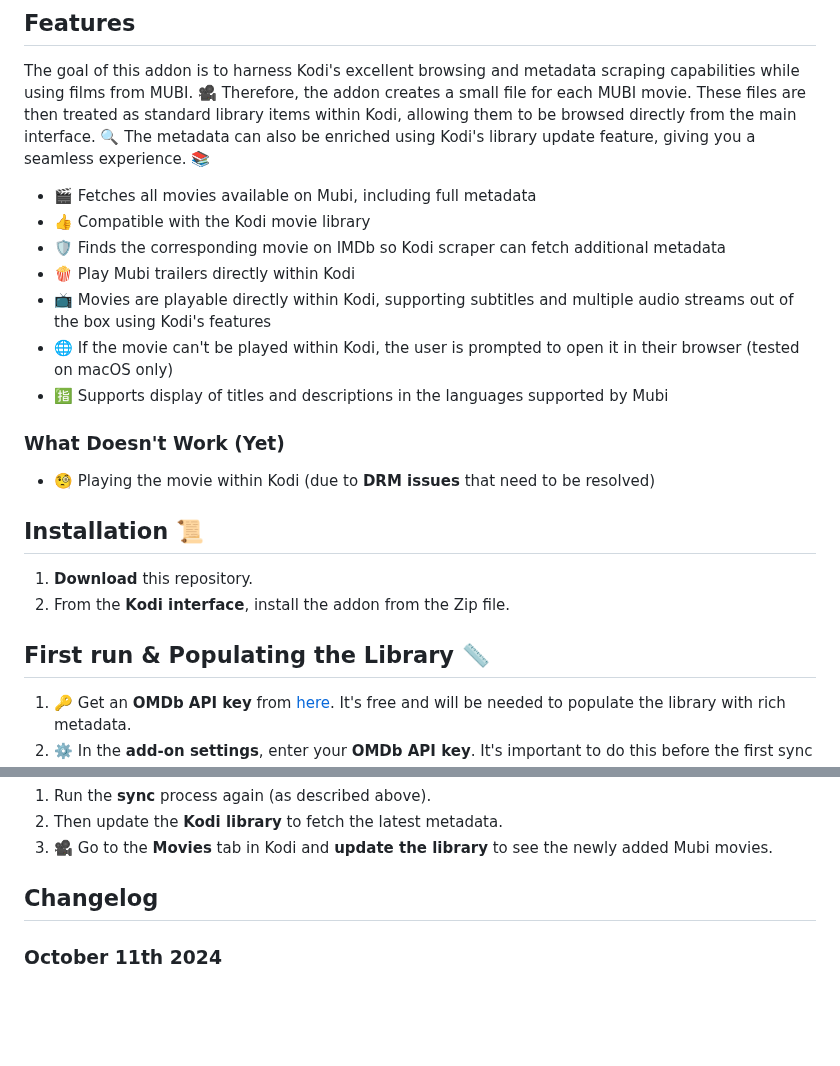
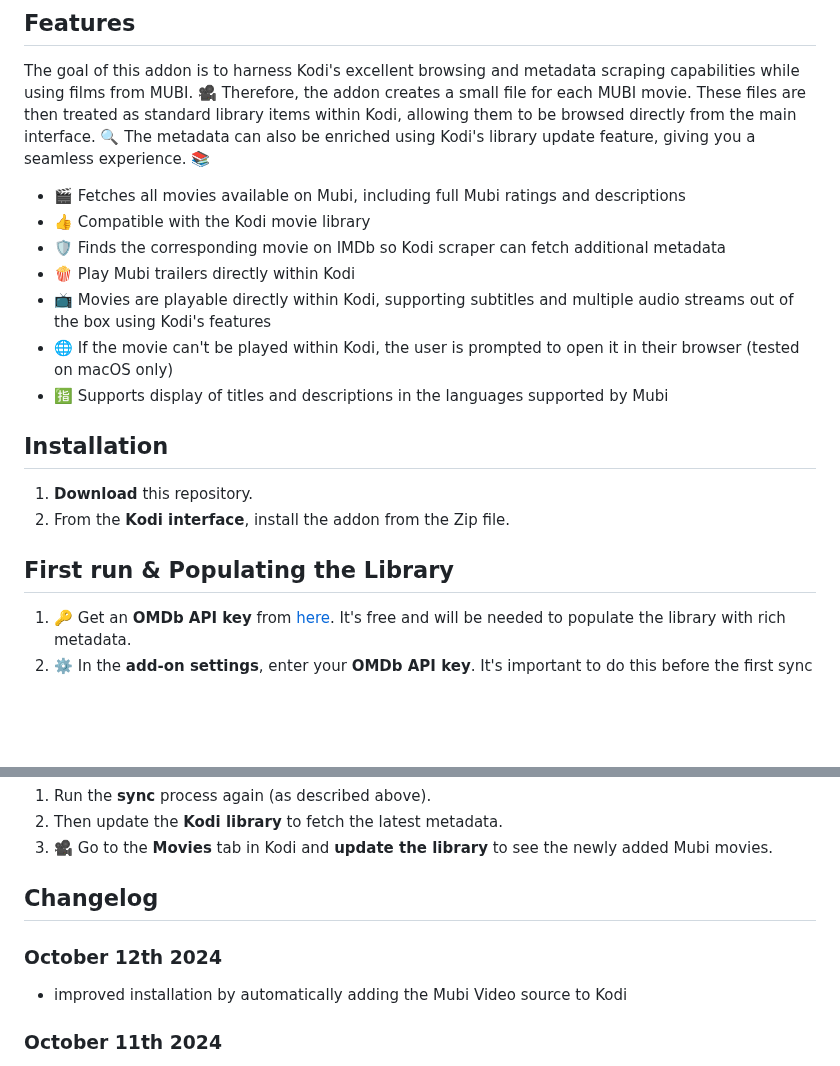
Before and after one commit to kubi2021/plugin.video.mubi, a Markdown page: README.md, 2 parts joined by grey strips. Rendered like a GitHub page; blank space fills up the shorter version.

```diff
--- a/README.md
+++ b/README.md
@@ -10,7 +10,7 @@ This project is a personal endeavour I work on in my free time. As I am not a pr
 
 The goal of this addon is to harness Kodi's excellent browsing and metadata scraping capabilities while using films from MUBI. 🎥 Therefore, the addon creates a small file for each MUBI movie. These files are then treated as standard library items within Kodi, allowing them to be browsed directly from the main interface. 🔍 The metadata can also be enriched using Kodi's library update feature, giving you a seamless experience. 📚
 
-- 🎬 Fetches all movies available on Mubi, including full metadata
+- 🎬 Fetches all movies available on Mubi, including full Mubi ratings and descriptions
 - 👍 Compatible with the Kodi movie library
 - 🛡️ Finds the corresponding movie on IMDb so Kodi scraper can fetch additional metadata
 - 🍿 Play Mubi trailers directly within Kodi
@@ -18,15 +18,12 @@ The goal of this addon is to harness Kodi's excellent browsing and metadata scra
 - 🌐 If the movie can't be played within Kodi, the user is prompted to open it in their browser (tested on macOS only)
 - 🈯 Supports display of titles and descriptions in the languages supported by Mubi
 
-### What Doesn't Work (Yet)
-- 🧐 Playing the movie within Kodi (due to **DRM issues** that need to be resolved)
-
-## Installation 📜
+## Installation
 
 1. **Download** this repository.
 2. From the **Kodi interface**, install the addon from the Zip file.
 
-## First run & Populating the Library 📏
+## First run & Populating the Library
 
 1. 🔑 Get an **OMDb API key** from [here](http://www.omdbapi.com/apikey.aspx). It's free and will be needed to populate the library with rich metadata.
 2. ⚙️ In the **add-on settings**, enter your **OMDb API key**. It's important to do this before the first sync of Mubi to Kodi.
@@ -50,6 +47,9 @@ Whenever you want to **update** the local database:
 
 ## Changelog
 
+### October 12th 2024
+
+- improved installation by automatically adding the Mubi Video source to Kodi
 
 ### October 11th 2024
 
```
